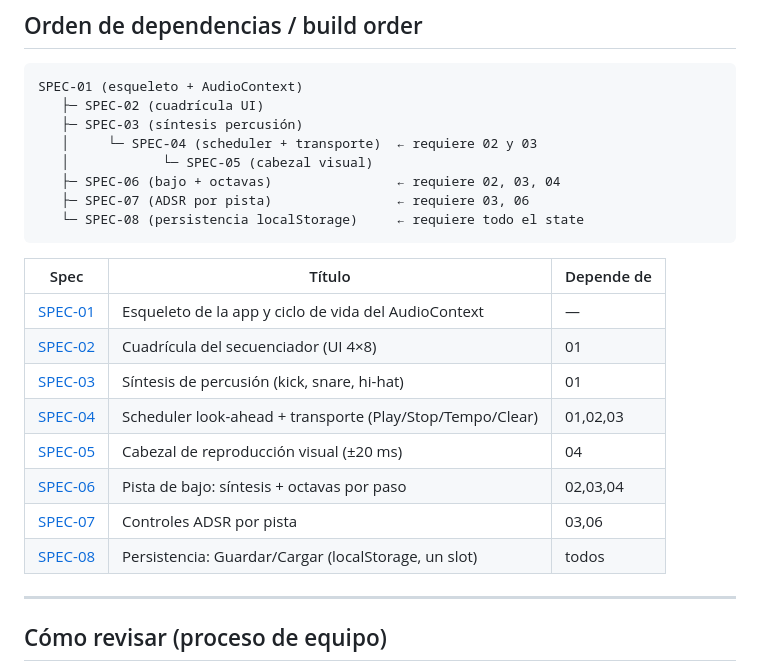
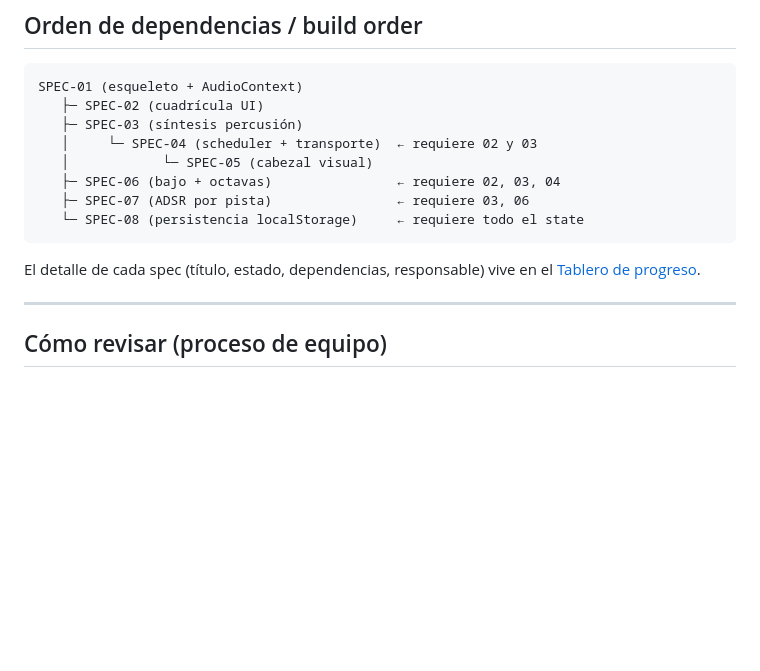
Before and after one commit to helbertoro/browser-drum-machine, a Markdown page: docs/specs/README.md, the part around one of its changes. Rendered like a GitHub page; blank space fills up the shorter version.

````diff
--- a/docs/specs/README.md
+++ b/docs/specs/README.md
@@ -57,16 +91,7 @@ SPEC-01 (esqueleto + AudioContext)
    └─ SPEC-08 (persistencia localStorage)     ← requiere todo el state
 ```
 
-| Spec | Título | Depende de |
-|------|--------|------------|
-| [SPEC-01](SPEC-01-esqueleto-audiocontext.md) | Esqueleto de la app y ciclo de vida del AudioContext | — |
-| [SPEC-02](SPEC-02-cuadricula-secuenciador.md) | Cuadrícula del secuenciador (UI 4×8) | 01 |
-| [SPEC-03](SPEC-03-sintesis-percusion.md) | Síntesis de percusión (kick, snare, hi-hat) | 01 |
-| [SPEC-04](SPEC-04-scheduler-transporte.md) | Scheduler look-ahead + transporte (Play/Stop/Tempo/Clear) | 01,02,03 |
-| [SPEC-05](SPEC-05-cabezal-visual.md) | Cabezal de reproducción visual (±20 ms) | 04 |
-| [SPEC-06](SPEC-06-bajo-octavas.md) | Pista de bajo: síntesis + octavas por paso | 02,03,04 |
-| [SPEC-07](SPEC-07-adsr.md) | Controles ADSR por pista | 03,06 |
-| [SPEC-08](SPEC-08-persistencia.md) | Persistencia: Guardar/Cargar (localStorage, un slot) | todos |
+El detalle de cada spec (título, estado, dependencias, responsable) vive en el [Tablero de progreso](#tablero-de-progreso).
 
 ---
 
````
Also changed, not shown: other parts of docs/specs/README.md (+34 -0 lines).
